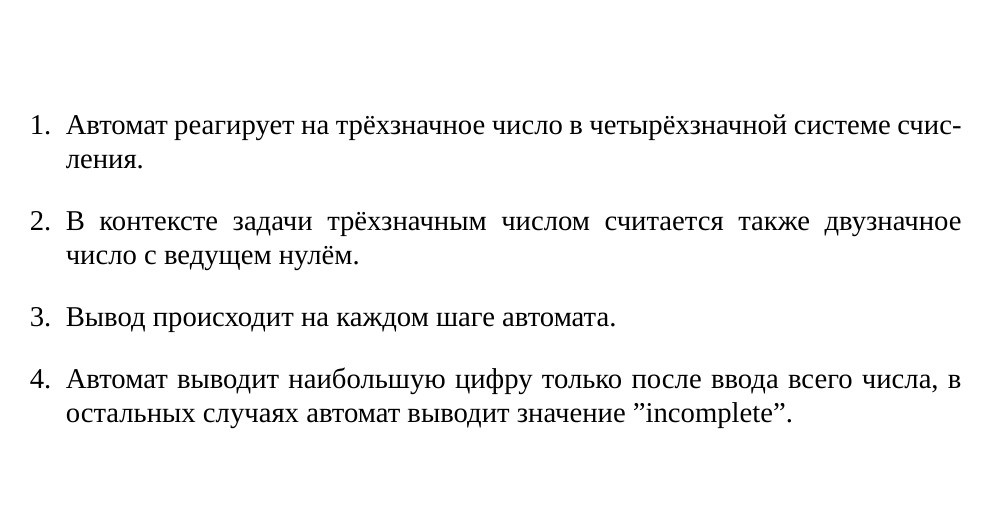
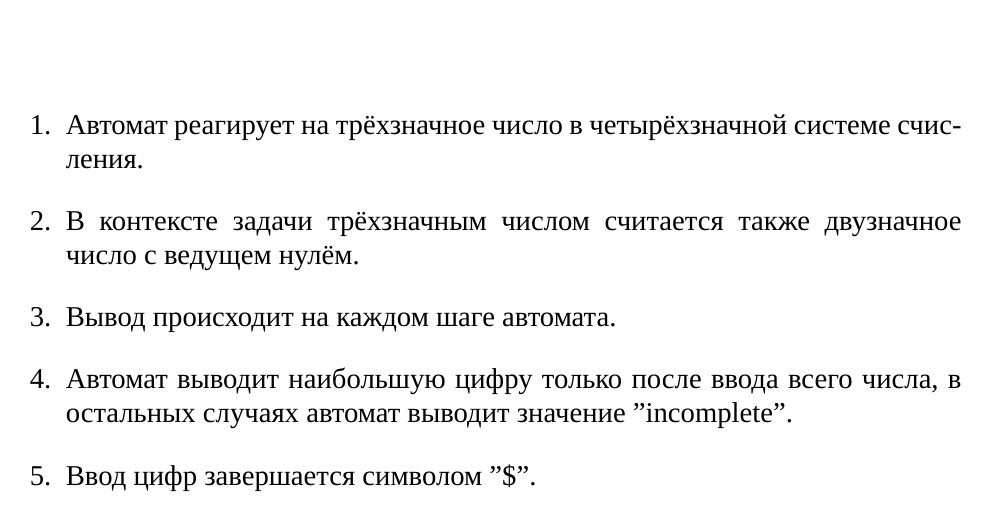
Before and after one commit to stnrepin/ta-term-project, a LaTeX document (introduction/main.tex, which reads introduction/inc/03-requirements.tex): part of page 4 of 4, cut so that both start at the same text. Compiled offline with XeLaTeX; a missing font is replaced by an installed copy or a similar font.

Commit message:
introduction: Add description for symbol "$"

```diff
--- a/introduction/inc/03-requirements.tex
+++ b/introduction/inc/03-requirements.tex
@@ -14,4 +14,6 @@
     \item Автомат выводит наибольшую цифру только после ввода всего
         числа, в остальных случаях автомат выводит значение "incomplete".
 
+    \item Ввод цифр завершается символом "\$".
+
 \end{enumerate}
```
Also changed, not shown: introduction/out/introduction.pdf.
